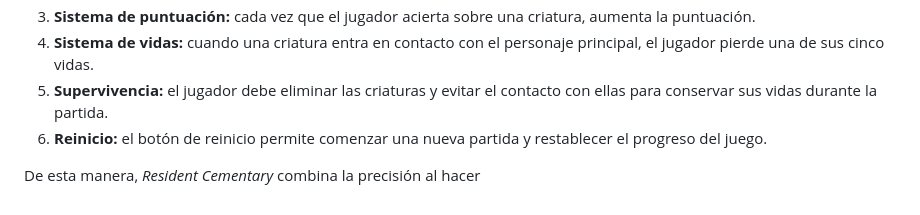
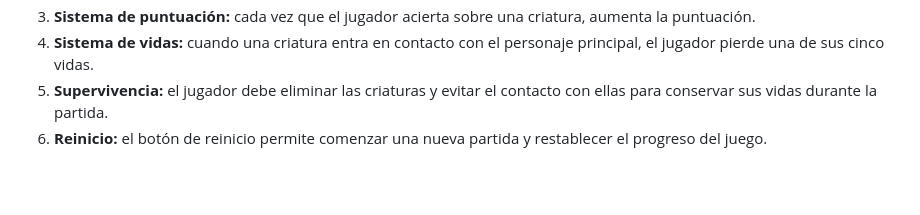
Before and after one commit to dellojo/videojuego2d, a Markdown page: README.md, the part around the change. Drawn GitHub-style; blank space fills up the shorter version.

Commit message:
Readme.v2

```diff
--- a/README.md
+++ b/README.md
@@ -39,5 +39,3 @@ El funcionamiento del videojuego es el siguiente:
 4. **Sistema de vidas:** cuando una criatura entra en contacto con el personaje principal, el jugador pierde una de sus cinco vidas.
 5. **Supervivencia:** el jugador debe eliminar las criaturas y evitar el contacto con ellas para conservar sus vidas durante la partida.
 6. **Reinicio:** el botón de reinicio permite comenzar una nueva partida y restablecer el progreso del juego.
-
-De esta manera, *Resident Cementary* combina la precisión al hacer
```
